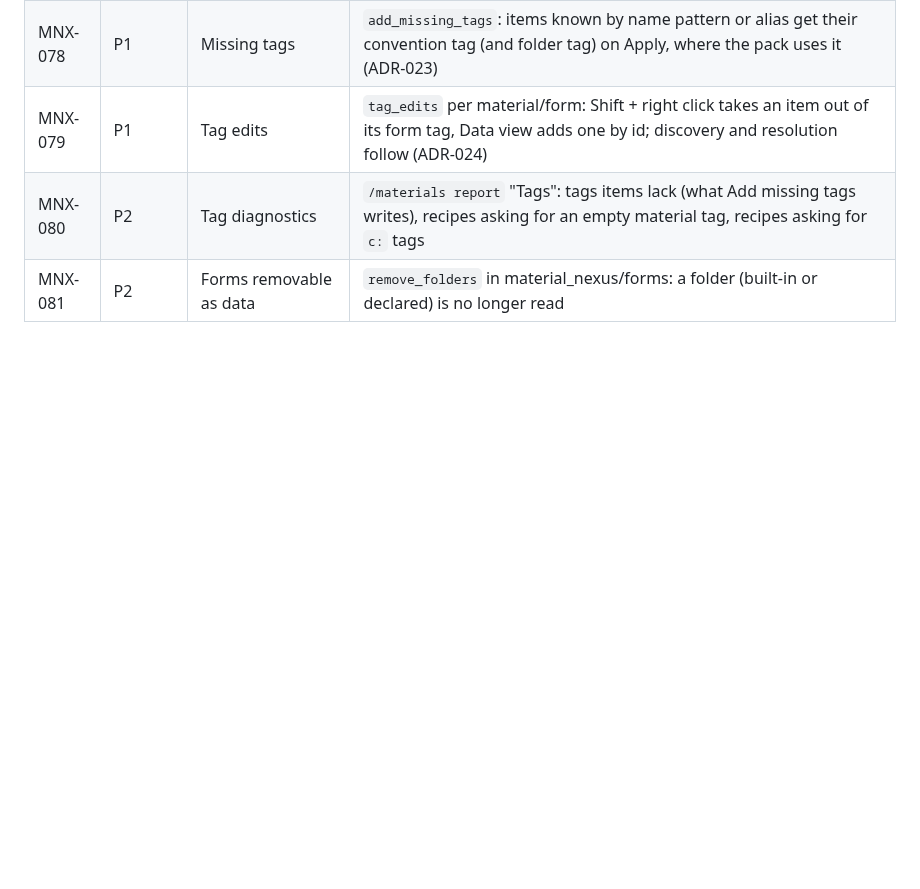
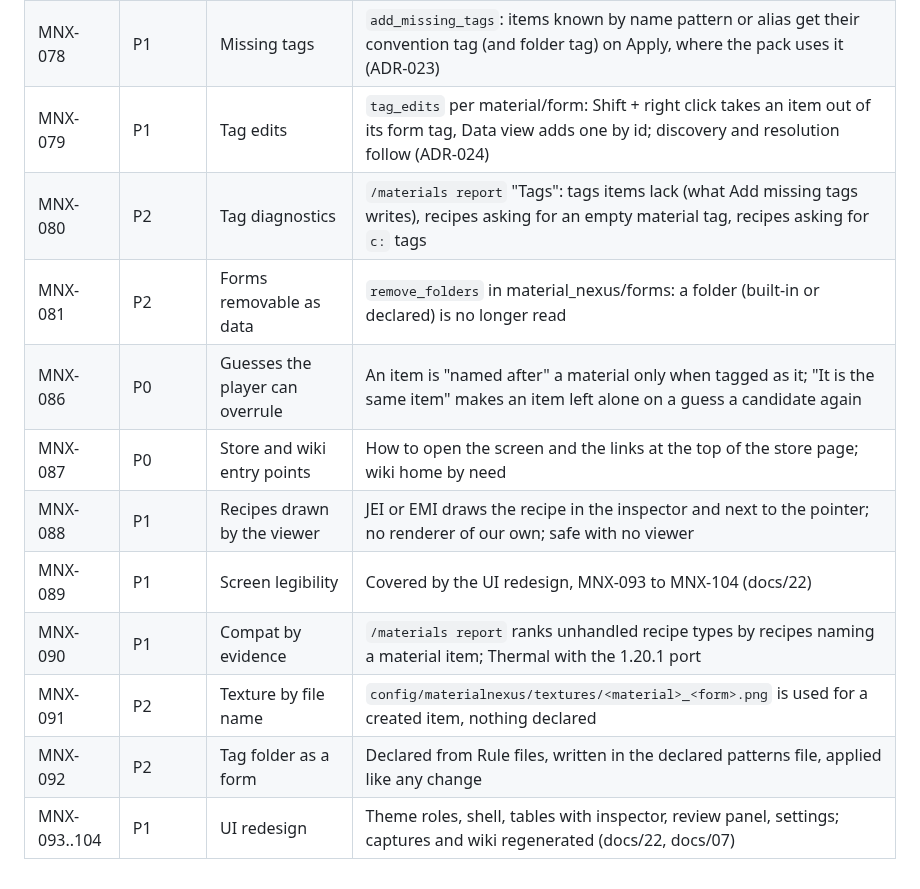
Before and after one commit to DrimoZ/MaterialNexus, a Markdown page: docs/14-BACKLOG.md, the part around the change. Rendered like a GitHub page; blank space fills up the shorter version.

```diff
--- a/docs/14-BACKLOG.md
+++ b/docs/14-BACKLOG.md
@@ -47,3 +47,11 @@
 | MNX-079 | P1 | Tag edits | `tag_edits` per material/form: Shift + right click takes an item out of its form tag, Data view adds one by id; discovery and resolution follow (ADR-024) |
 | MNX-080 | P2 | Tag diagnostics | `/materials report` "Tags": tags items lack (what Add missing tags writes), recipes asking for an empty material tag, recipes asking for `c:` tags |
 | MNX-081 | P2 | Forms removable as data | `remove_folders` in material_nexus/forms: a folder (built-in or declared) is no longer read |
+| MNX-086 | P0 | Guesses the player can overrule | An item is "named after" a material only when tagged as it; "It is the same item" makes an item left alone on a guess a candidate again |
+| MNX-087 | P0 | Store and wiki entry points | How to open the screen and the links at the top of the store page; wiki home by need |
+| MNX-088 | P1 | Recipes drawn by the viewer | JEI or EMI draws the recipe in the inspector and next to the pointer; no renderer of our own; safe with no viewer |
+| MNX-089 | P1 | Screen legibility | Covered by the UI redesign, MNX-093 to MNX-104 (docs/22) |
+| MNX-090 | P1 | Compat by evidence | `/materials report` ranks unhandled recipe types by recipes naming a material item; Thermal with the 1.20.1 port |
+| MNX-091 | P2 | Texture by file name | `config/materialnexus/textures/<material>_<form>.png` is used for a created item, nothing declared |
+| MNX-092 | P2 | Tag folder as a form | Declared from Rule files, written in the declared patterns file, applied like any change |
+| MNX-093..104 | P1 | UI redesign | Theme roles, shell, tables with inspector, review panel, settings; captures and wiki regenerated (docs/22, docs/07) |
```
Also changed, not shown: docs/13-ROADMAP.md (+4 -4 lines), docs/21-SUPPORT-BACKLOG.md (+17 -1 lines), docs/store-art/screen_recipes.png, docs/wiki/images/screen_process.png, docs/wiki/images/screen_recipes.png, docs/wiki/images/screen_scripts.png, 5 other files.
